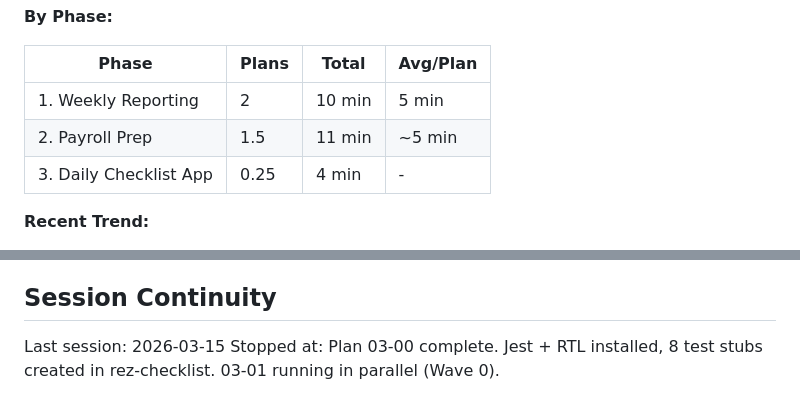
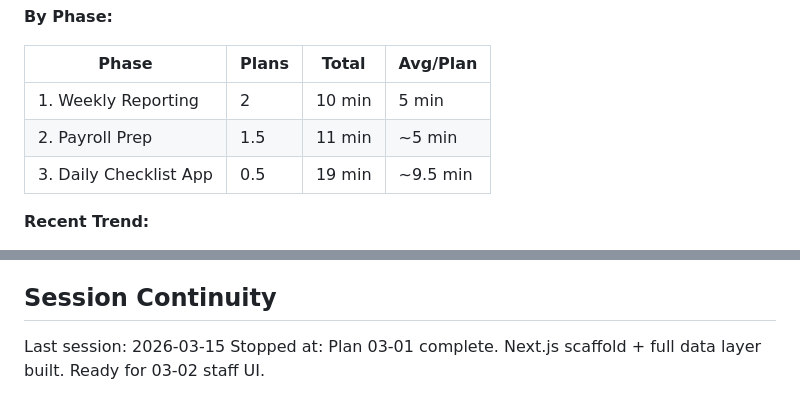
Before and after one commit to josistew/crash-course-intake, a Markdown page: .planning/STATE.md, 2 parts joined by grey strips. Rendered like a GitHub page.

```diff
--- a/.planning/STATE.md
+++ b/.planning/STATE.md
@@ -45,7 +45,7 @@ Progress: [████████░░] 83%
 |-------|-------|-------|----------|
 | 1. Weekly Reporting | 2 | 10 min | 5 min |
 | 2. Payroll Prep | 1.5 | 11 min | ~5 min |
-| 3. Daily Checklist App | 0.25 | 4 min | - |
+| 3. Daily Checklist App | 0.5 | 19 min | ~9.5 min |
 
 **Recent Trend:**
 - Last 5 plans: 01-01 (5 min), 01-02 (5 min), 02-01 (4 min), 02-02 Task 1 (7 min), 03-00 (4 min)
@@ -99,4 +104,4 @@ Recent decisions affecting current work:
 ## Session Continuity
 
 Last session: 2026-03-15
-Stopped at: Plan 03-00 complete. Jest + RTL installed, 8 test stubs created in rez-checklist. 03-01 running in parallel (Wave 0).
+Stopped at: Plan 03-01 complete. Next.js scaffold + full data layer built. Ready for 03-02 staff UI.
```
Also changed, not shown: other parts of .planning/STATE.md (+16 -11 lines), .planning/ROADMAP.md (+2 -2 lines), 1 other file.
